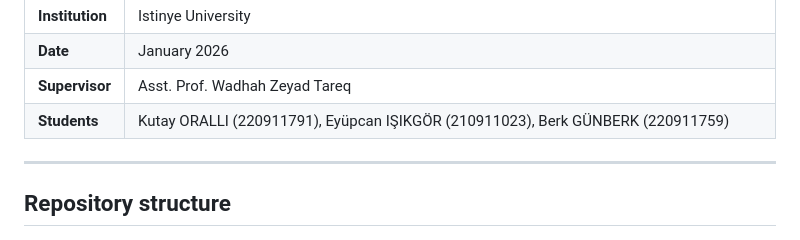
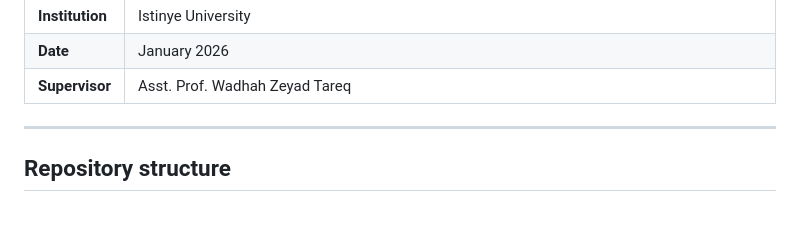
Before and after one commit to Kutay32/model_0, a Markdown page: README.md, the part around the change. GitHub-like rendering.

Commit message:
Remove student names from README
Updated student names in the README file.

```diff
--- a/README.md
+++ b/README.md
@@ -14,7 +14,7 @@ Capstone codebase: **centralized CLIP + UNet++** training and a browser demo on
 | **Institution** | Istinye University |
 | **Date** | January 2026 |
 | **Supervisor** | Asst. Prof. Wadhah Zeyad Tareq |
-| **Students** | Kutay ORALLI (220911791), Eyüpcan IŞIKGÖR (210911023), Berk GÜNBERK (220911759) |
+
 
 ---
 
```
